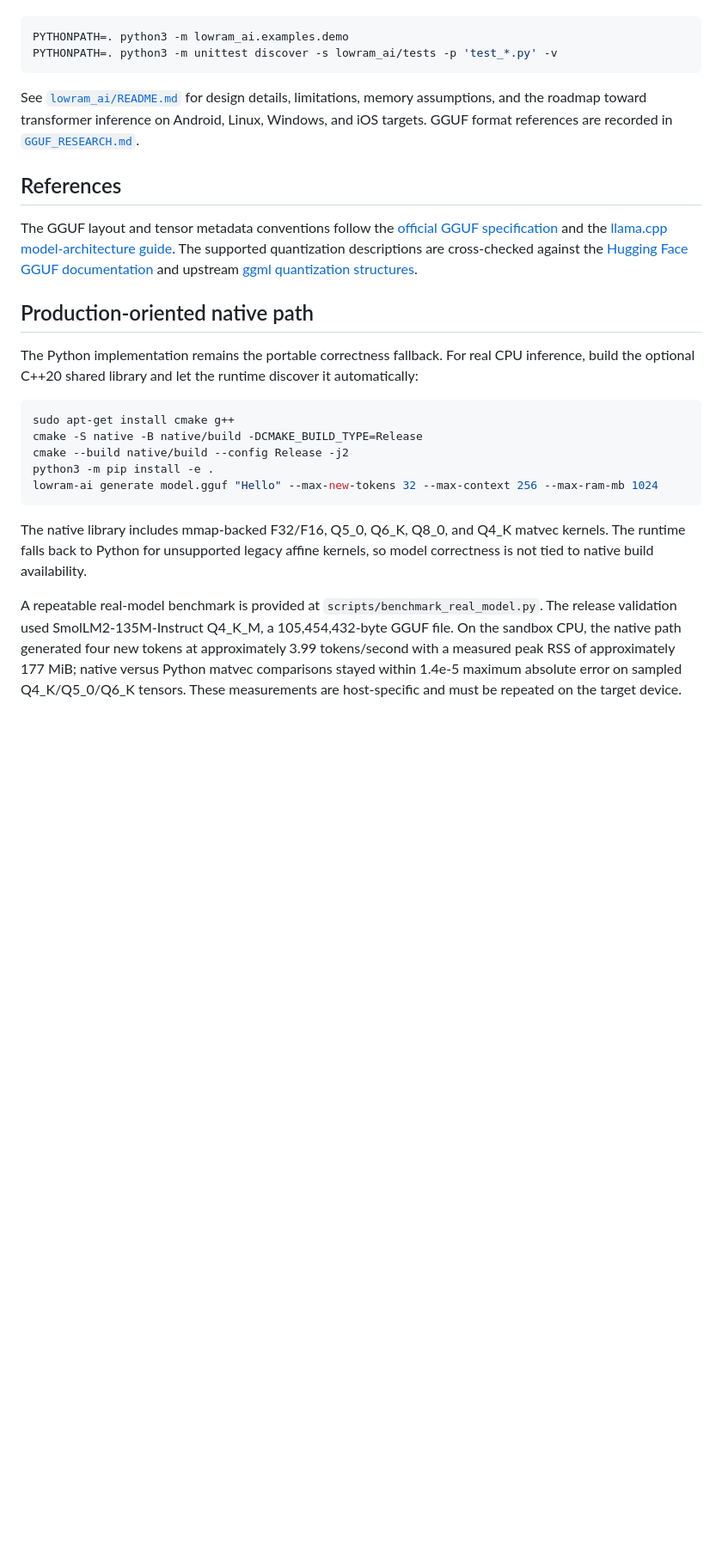
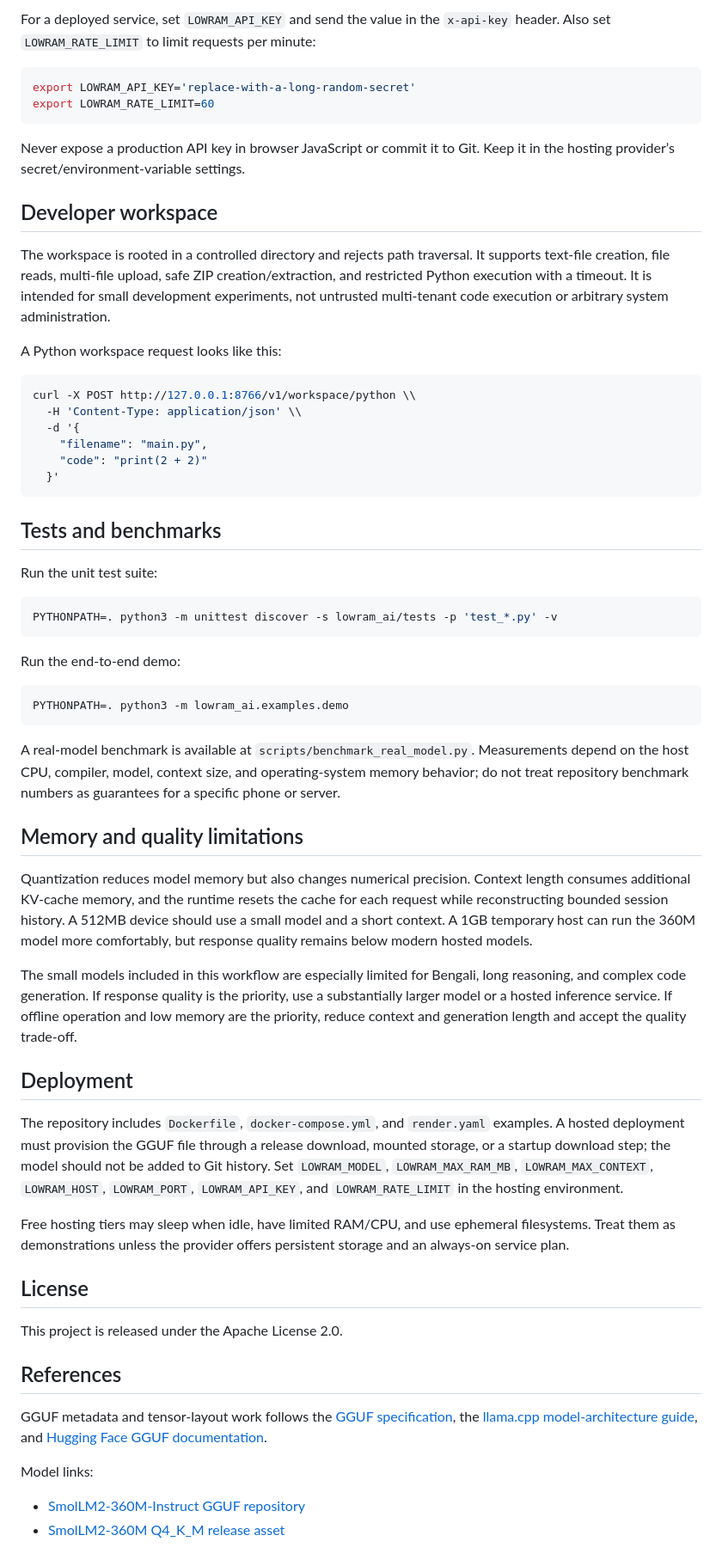
Before and after one commit to Quincunx33/LowRAM-AI-Compiler, a Markdown page: README.md, the part around one of its changes. Shown at 86% size. Drawn GitHub-style; blank space fills up the shorter version.

Commit message:
Document installation API and model usage

````diff
--- a/README.md
+++ b/README.md
@@ -33,27 +151,64 @@ Run the end-to-end demo and tests:
+For a deployed service, set `LOWRAM_API_KEY` and send the value in the `x-api-key` header. Also set `LOWRAM_RATE_LIMIT` to limit requests per minute:
+
+```bash
+export LOWRAM_API_KEY='replace-with-a-long-random-secret'
+export LOWRAM_RATE_LIMIT=60
+```
+
+Never expose a production API key in browser JavaScript or commit it to Git. Keep it in the hosting provider’s secret/environment-variable settings.
+
+## Developer workspace
+
+The workspace is rooted in a controlled directory and rejects path traversal. It supports text-file creation, file reads, multi-file upload, safe ZIP creation/extraction, and restricted Python execution with a timeout. It is intended for small development experiments, not untrusted multi-tenant code execution or arbitrary system administration.
+
+A Python workspace request looks like this:
+
+```bash
+curl -X POST http://127.0.0.1:8766/v1/workspace/python \\
+  -H 'Content-Type: application/json' \\
+  -d '{
+    "filename": "main.py",
+    "code": "print(2 + 2)"
+  }'
+```
+
+## Tests and benchmarks
+
+Run the unit test suite:
+
+```bash
+PYTHONPATH=. python3 -m unittest discover -s lowram_ai/tests -p 'test_*.py' -v
+```
+
+Run the end-to-end demo:
 
 ```bash
 PYTHONPATH=. python3 -m lowram_ai.examples.demo
-PYTHONPATH=. python3 -m unittest discover -s lowram_ai/tests -p 'test_*.py' -v
 ```
 
-See [`lowram_ai/README.md`](lowram_ai/README.md) for design details, limitations, memory assumptions, and the roadmap toward transformer inference on Android, Linux, Windows, and iOS targets. GGUF format references are recorded in [`GGUF_RESEARCH.md`](GGUF_RESEARCH.md).
+A real-model benchmark is available at `scripts/benchmark_real_model.py`. Measurements depend on the host CPU, compiler, model, context size, and operating-system memory behavior; do not treat repository benchmark numbers as guarantees for a specific phone or server.
+
+## Memory and quality limitations
+
+Quantization reduces model memory but also changes numerical precision. Context length consumes additional KV-cache memory, and the runtime resets the cache for each request while reconstructing bounded session history. A 512MB device should use a small model and a short context. A 1GB temporary host can run the 360M model more comfortably, but response quality remains below modern hosted models.
+
+The small models included in this workflow are especially limited for Bengali, long reasoning, and complex code generation. If response quality is the priority, use a substantially larger model or a hosted inference service. If offline operation and low memory are the priority, reduce context and generation length and accept the quality trade-off.
+
+## Deployment
+
+The repository includes `Dockerfile`, `docker-compose.yml`, and `render.yaml` examples. A hosted deployment must provision the GGUF file through a release download, mounted storage, or a startup download step; the model should not be added to Git history. Set `LOWRAM_MODEL`, `LOWRAM_MAX_RAM_MB`, `LOWRAM_MAX_CONTEXT`, `LOWRAM_HOST`, `LOWRAM_PORT`, `LOWRAM_API_KEY`, and `LOWRAM_RATE_LIMIT` in the hosting environment.
+
+Free hosting tiers may sleep when idle, have limited RAM/CPU, and use ephemeral filesystems. Treat them as demonstrations unless the provider offers persistent storage and an always-on service plan.
+
+## License
+
+This project is released under the Apache License 2.0.
 
 ## References
 
-The GGUF layout and tensor metadata conventions follow the [official GGUF specification](https://github.com/ggml-org/ggml/blob/master/docs/gguf.md) and the [llama.cpp model-architecture guide](https://github.com/ggml-org/llama.cpp/blob/master/docs/development/HOWTO-add-model.md). The supported quantization descriptions are cross-checked against the [Hugging Face GGUF documentation](https://huggingface.co/docs/hub/en/gguf) and upstream [ggml quantization structures](https://github.com/ggml-org/llama.cpp/blob/master/ggml/src/ggml-common.h).
+GGUF metadata and tensor-layout work follows the [GGUF specification](https://github.com/ggml-org/ggml/blob/master/docs/gguf.md), the [llama.cpp model-architecture guide](https://github.com/ggml-org/ggml/blob/master/docs/development/HOWTO-add-model.md), and [Hugging Face GGUF documentation](https://huggingface.co/docs/hub/en/gguf).
 
-## Production-oriented native path
+Model links:
 
-The Python implementation remains the portable correctness fallback. For real CPU inference, build the optional C++20 shared library and let the runtime discover it automatically:
-
-```bash
-sudo apt-get install cmake g++
-cmake -S native -B native/build -DCMAKE_BUILD_TYPE=Release
-cmake --build native/build --config Release -j2
-python3 -m pip install -e .
-lowram-ai generate model.gguf "Hello" --max-new-tokens 32 --max-context 256 --max-ram-mb 1024
-```
-
-The native library includes mmap-backed F32/F16, Q5_0, Q6_K, Q8_0, and Q4_K matvec kernels. The runtime falls back to Python for unsupported legacy affine kernels, so model correctness is not tied to native build availability.
-
-A repeatable real-model benchmark is provided at `scripts/benchmark_real_model.py`. The release validation used SmolLM2-135M-Instruct Q4_K_M, a 105,454,432-byte GGUF file. On the sandbox CPU, the native path generated four new tokens at approximately 3.99 tokens/second with a measured peak RSS of approximately 177 MiB; native versus Python matvec comparisons stayed within 1.4e-5 maximum absolute error on sampled Q4_K/Q5_0/Q6_K tensors. These measurements are host-specific and must be repeated on the target device.
+- [SmolLM2-360M-Instruct GGUF repository](https://huggingface.co/bartowski/SmolLM2-360M-Instruct-GGUF)
+- [SmolLM2-360M Q4_K_M release asset](https://github.com/Quincunx33/LowRAM-AI-Compiler/releases/tag/v0.4.0)
````
Also changed, not shown: other parts of README.md (+130 -12 lines).
